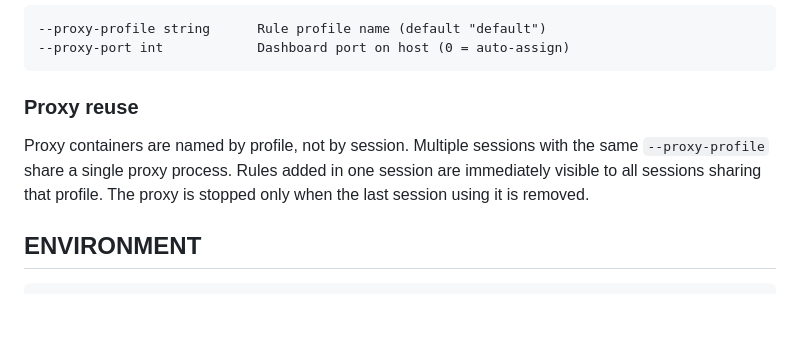
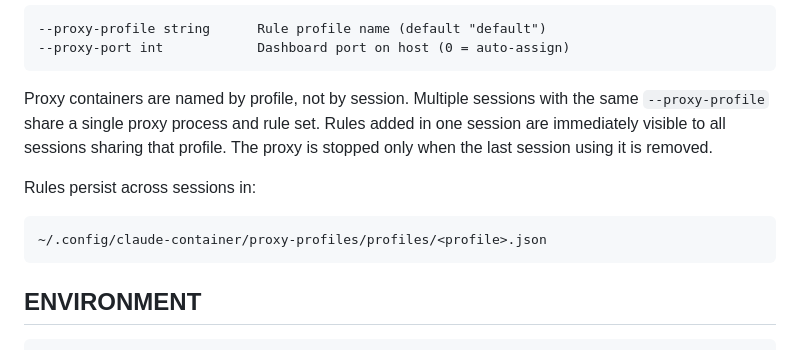
Before and after one commit to joegoldin/claude-container, a Markdown page: README.md, the part around one of its changes. Drawn GitHub-style; blank space fills up the shorter version.

```diff
--- a/README.md
+++ b/README.md
@@ -504,12 +549,15 @@ with pattern-based rules that persist across sessions.
     --proxy-profile string      Rule profile name (default "default")
     --proxy-port int            Dashboard port on host (0 = auto-assign)
 
-### Proxy reuse
+Proxy containers are named by profile, not by session. Multiple sessions
+with the same `--proxy-profile` share a single proxy process and rule set.
+Rules added in one session are immediately visible to all sessions sharing
+that profile. The proxy is stopped only when the last session using it is
+removed.
 
-Proxy containers are named by profile, not by session. Multiple sessions with
-the same `--proxy-profile` share a single proxy process. Rules added in one
-session are immediately visible to all sessions sharing that profile. The proxy
-is stopped only when the last session using it is removed.
+Rules persist across sessions in:
+
+    ~/.config/claude-container/proxy-profiles/profiles/<profile>.json
 
 ## ENVIRONMENT
 
```
Also changed, not shown: other parts of README.md (+69 -24 lines).
